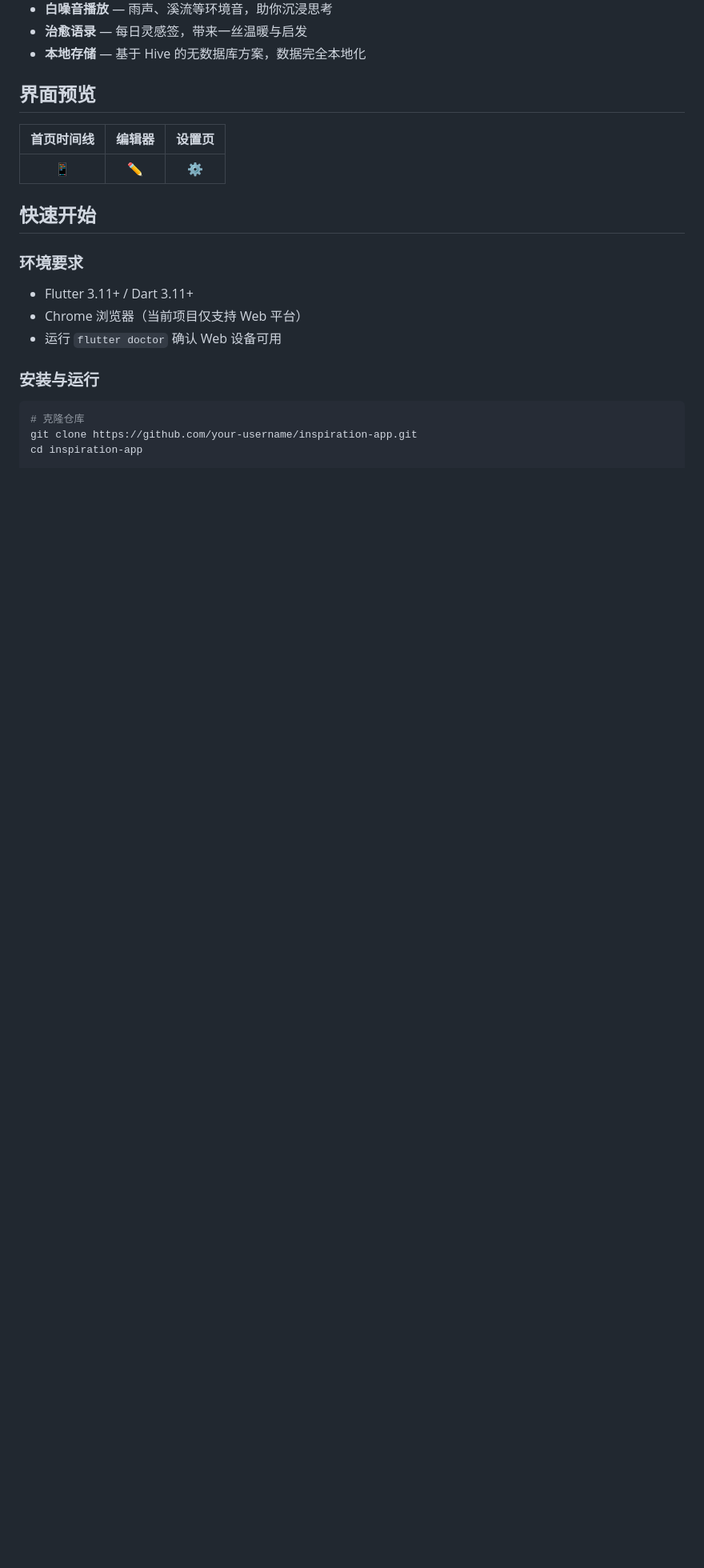
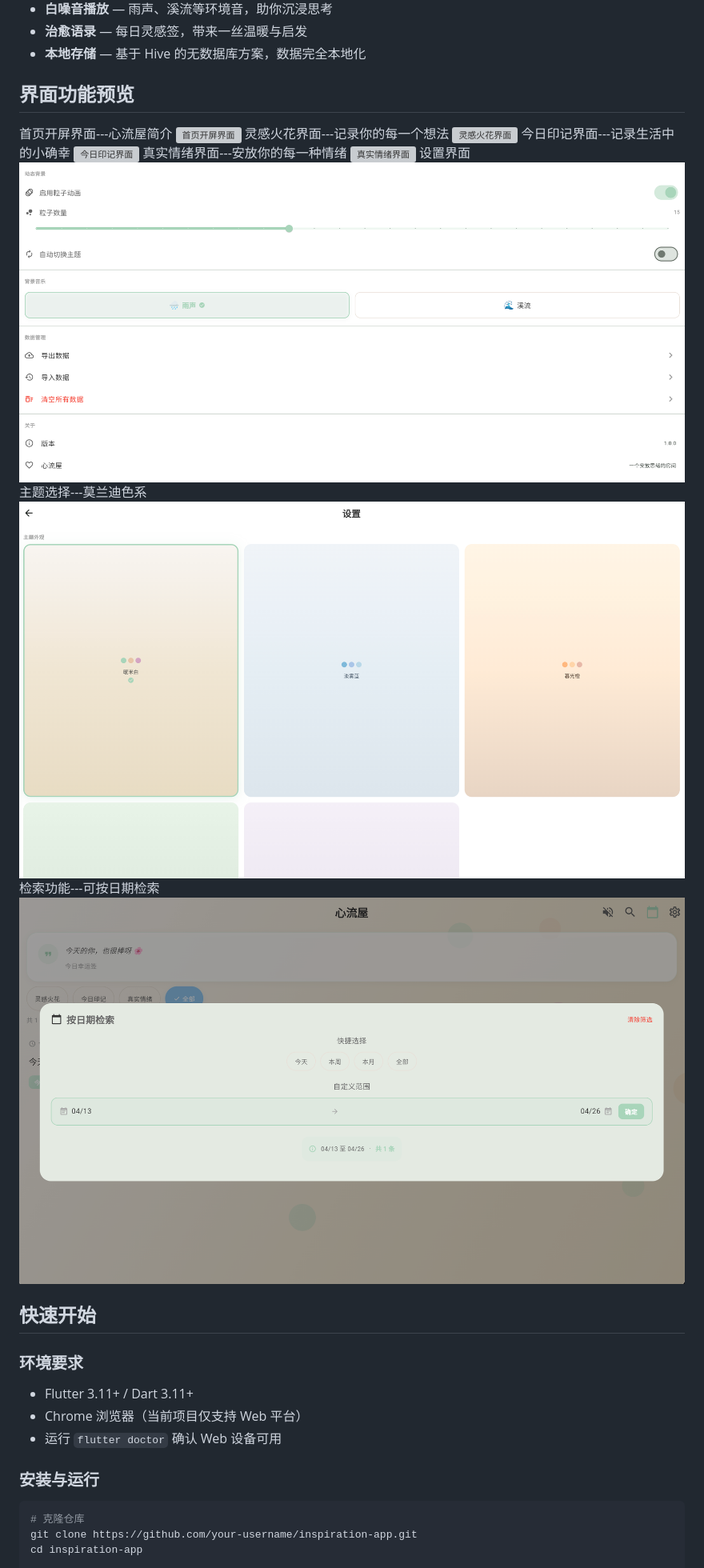
Before and after one commit to lc1314555/inspiring-note, a Markdown page: README.md, the part around one of its changes. Shown at 80% size. GitHub-like rendering; blank space fills up the shorter version; grey boxes are pictures that could not be loaded.

Commit message:
readme
增加图片的展示

```diff
--- a/README.md
+++ b/README.md
@@ -23,12 +23,22 @@
 - **治愈语录** — 每日灵感签，带来一丝温暖与启发
 - **本地存储** — 基于 Hive 的无数据库方案，数据完全本地化
 
-## 界面预览
+## 界面功能预览
 
-| 首页时间线 | 编辑器 | 设置页 |
-|:---:|:---:|:---:|
-| 📱 | ✏️ | ⚙️ |
-
+首页开屏界面---心流屋简介
+![首页开屏界面](./assets/images/首屏.png)
+灵感火花界面---记录你的每一个想法
+![灵感火花界面](./assets/images/灵感火花.png)
+今日印记界面---记录生活中的小确幸
+![今日印记界面](./assets/images/今日印记记录.png)
+真实情绪界面---安放你的每一种情绪
+![真实情绪界面](./assets/images/真实情绪.png)
+设置界面
+![设置界面](./assets/images/设置.png)
+主题选择---莫兰迪色系
+![主题](./assets/images/主题.png)
+检索功能---可按日期检索
+![日期检索](./assets/images/日期检索.png)
 ## 快速开始
 
 ### 环境要求
```
Also changed, not shown: other parts of README.md (+1 -1 lines).
